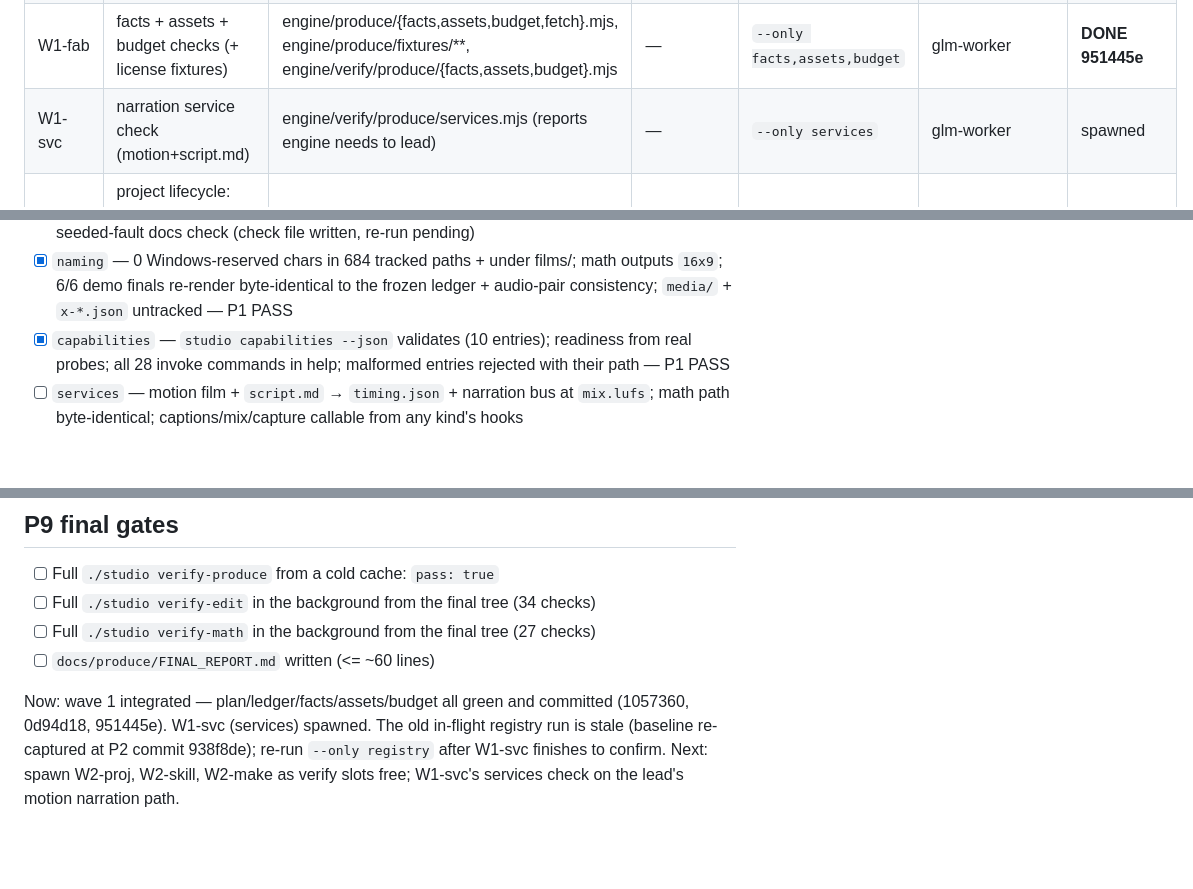
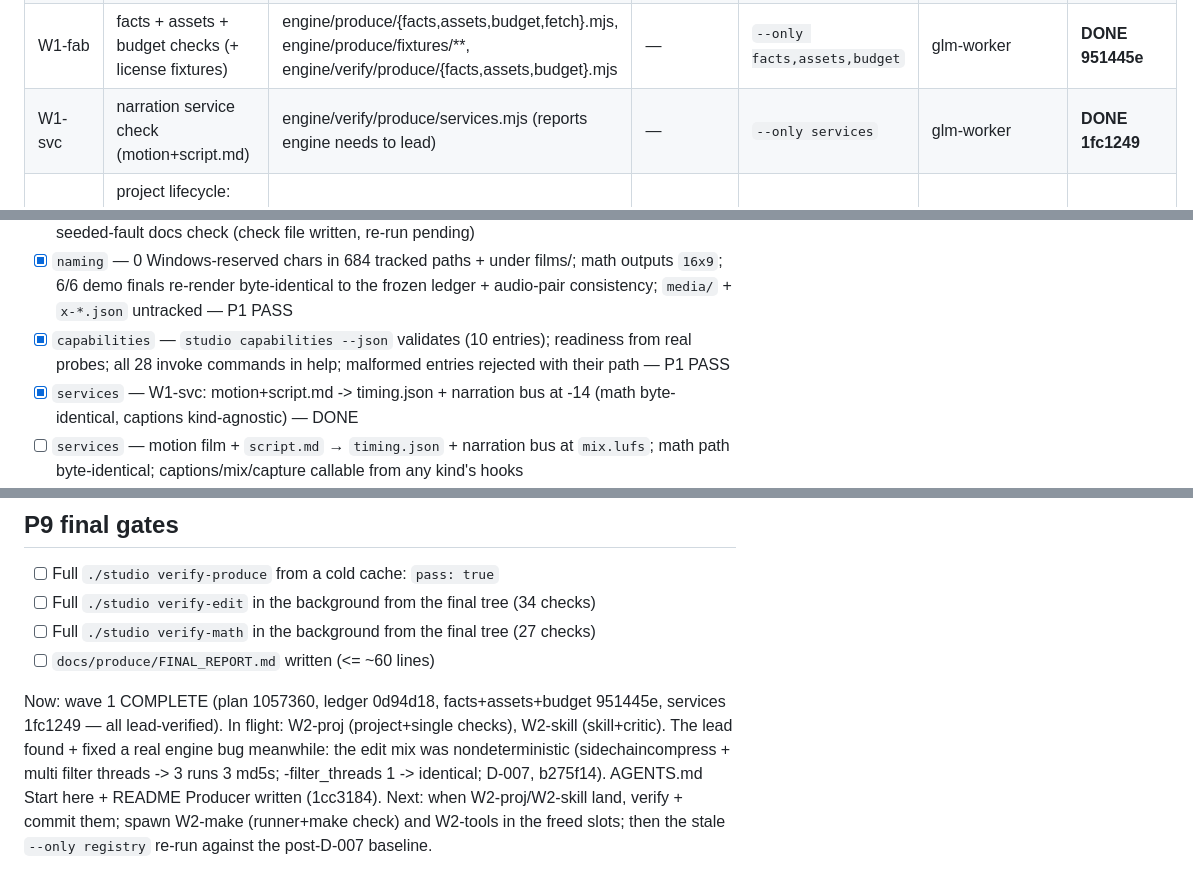
Before and after one commit to DrWernerFrank/pi-motion-studio, a Markdown page: docs/produce/PROGRESS.md, 3 parts joined by grey strips. Drawn GitHub-style; blank space fills up the shorter version.

Commit message:
produce: PROGRESS — wave 1 complete (6 checks green), wave 2 in flight

```diff
--- a/docs/produce/PROGRESS.md
+++ b/docs/produce/PROGRESS.md
@@ -18,7 +18,7 @@ first unchecked box. `Now:`/`Next:` at the bottom are kept current at all times.
 | W1-plan | plan validator + brief-lint checks | engine/produce/{plan,brief-lint}.mjs, engine/verify/produce/plan.mjs | — | `verify-produce --only plan` | glm-worker | **DONE 1057360** |
 | W1-ledger | ledger + verifier library check | engine/produce/{ledger,verify-lib,asr-probe}.mjs, engine/verify/produce/ledger.mjs | — | `--only ledger` | glm-worker | **DONE 0d94d18** (died post-completion; work was on disk, lead verified) |
 | W1-fab | facts + assets + budget checks (+ license fixtures) | engine/produce/{facts,assets,budget,fetch}.mjs, engine/produce/fixtures/**, engine/verify/produce/{facts,assets,budget}.mjs | — | `--only facts,assets,budget` | glm-worker | **DONE 951445e** |
-| W1-svc | narration service check (motion+script.md) | engine/verify/produce/services.mjs (reports engine needs to lead) | — | `--only services` | glm-worker | spawned |
+| W1-svc | narration service check (motion+script.md) | engine/verify/produce/services.mjs (reports engine needs to lead) | — | `--only services` | glm-worker | **DONE 1fc1249** |
 | W2-proj | project lifecycle: resume, where-chain, revision, child-parent; single-technique wrappers | engine/kinds/project/index.mjs, engine/produce/ship.mjs, engine/verify/produce/{project,single}.mjs | W1 | `--only project,single` | glm-worker | todo |
 | W2-asm | spike S2 + assembly (edit-film assembler, design inheritance, PSNR/geometry) + ADR-003 | engine/produce/assemble.mjs, engine/verify/produce/assemble.mjs, docs/produce/ADR-003-*.md | W2-proj | `--only assemble` | glm-worker | todo |
 | W2-skill | produce skill + AGENTS/README sections (lead integrates) + producer-critic + checks | .pi/skills/produce/**, .pi/agents/producer-critic.md, engine/verify/produce/{skill,critic}.mjs | — | `--only skill,critic` | glm-worker | todo |
@@ -57,6 +57,7 @@ first unchecked box. `Now:`/`Next:` at the bottom are kept current at all times.
 - [ ] `registry` — kinds are modules behind one registry; no raw `cfg.kind ===` outside `engine/kinds/`; golden transcripts + frame md5 == P0 baselines; missing hook fails loudly; seeded-fault docs check (check file written, re-run pending)
 - [x] `naming` — 0 Windows-reserved chars in 684 tracked paths + under films/; math outputs `16x9`; 6/6 demo finals re-render byte-identical to the frozen ledger + audio-pair consistency; `media/` + `x-*.json` untracked — P1 PASS
 - [x] `capabilities` — `studio capabilities --json` validates (10 entries); readiness from real probes; all 28 invoke commands in help; malformed entries rejected with their path — P1 PASS
+- [x] `services` — W1-svc: motion+script.md -> timing.json + narration bus at -14 (math byte-identical, captions kind-agnostic) — DONE
 - [ ] `services` — motion film + `script.md` → `timing.json` + narration bus at `mix.lufs`; math path byte-identical; captions/mix/capture callable from any kind's hooks
 - [x] `plan` — W1-plan: 24 seeded rejects + valid accepted + over-scope-as-error + probes demanded + brief-lint 10/10 — DONE
 - [ ] `plan` — the validator rejects bad plans (goal, assumptions, capability, acceptance, reasons, <2 alternatives, budget, deliverables); accepts a valid one; flags over-scoping + unknown capabilities; risky choice needs saved probe sheets
@@ -92,5 +93,5 @@ first unchecked box. `Now:`/`Next:` at the bottom are kept current at all times.
 - [ ] Full `./studio verify-math` in the background from the final tree (27 checks)
 - [ ] `docs/produce/FINAL_REPORT.md` written (<= ~60 lines)
 
-Now: wave 1 integrated — plan/ledger/facts/assets/budget all green and committed (1057360, 0d94d18, 951445e). W1-svc (services) spawned. The old in-flight registry run is stale (baseline re-captured at P2 commit 938f8de); re-run `--only registry` after W1-svc finishes to confirm.
-Next: spawn W2-proj, W2-skill, W2-make as verify slots free; W1-svc's services check on the lead's motion narration path.
+Now: wave 1 COMPLETE (plan 1057360, ledger 0d94d18, facts+assets+budget 951445e, services 1fc1249 — all lead-verified). In flight: W2-proj (project+single checks), W2-skill (skill+critic). The lead found + fixed a real engine bug meanwhile: the edit mix was nondeterministic (sidechaincompress + multi filter threads -> 3 runs 3 md5s; -filter_threads 1 -> identical; D-007, b275f14). AGENTS.md Start here + README Producer written (1cc3184).
+Next: when W2-proj/W2-skill land, verify + commit them; spawn W2-make (runner+make check) and W2-tools in the freed slots; then the stale `--only registry` re-run against the post-D-007 baseline.
```
